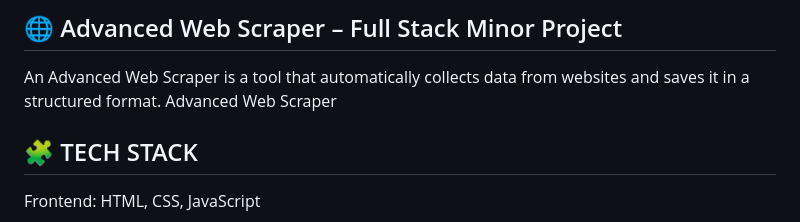
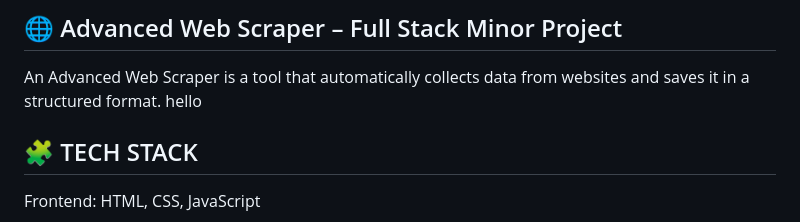
Before and after one commit to npmhimanshu/Advanced_Web_Scraper, a Markdown page: README.md, the part around the change. Rendered like a GitHub page.

```diff
--- a/README.md
+++ b/README.md
@@ -1,8 +1,7 @@
 🌐 Advanced Web Scraper – Full Stack Minor Project
 ---
 An Advanced Web Scraper is a tool that automatically collects data from websites and saves it in a structured format.
-Advanced Web Scraper
-
+hello
 
 🧩 TECH STACK
 ---
```
